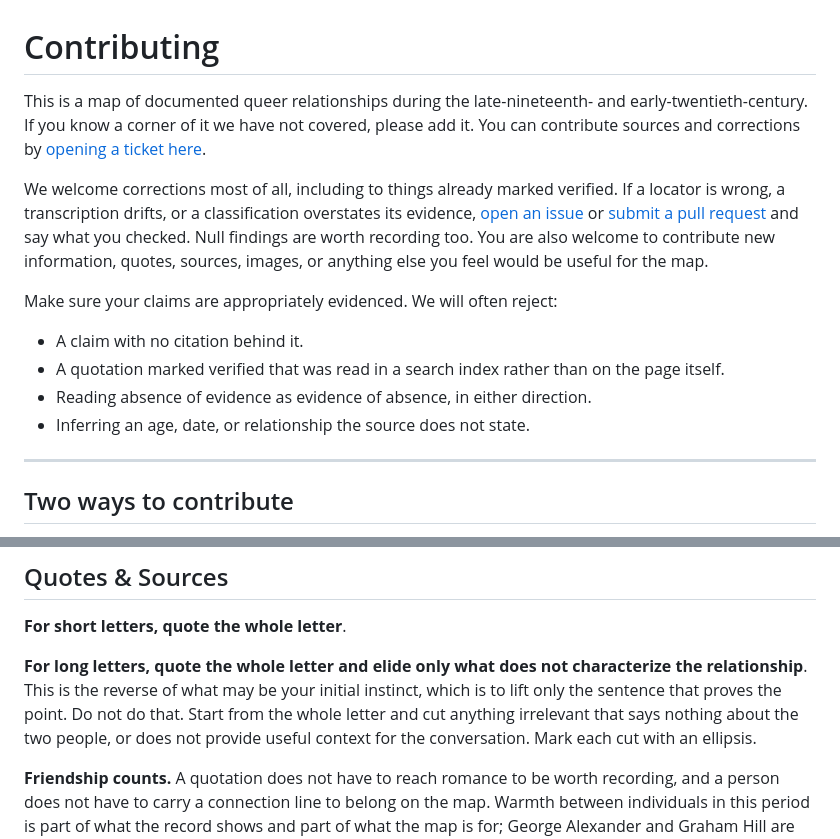
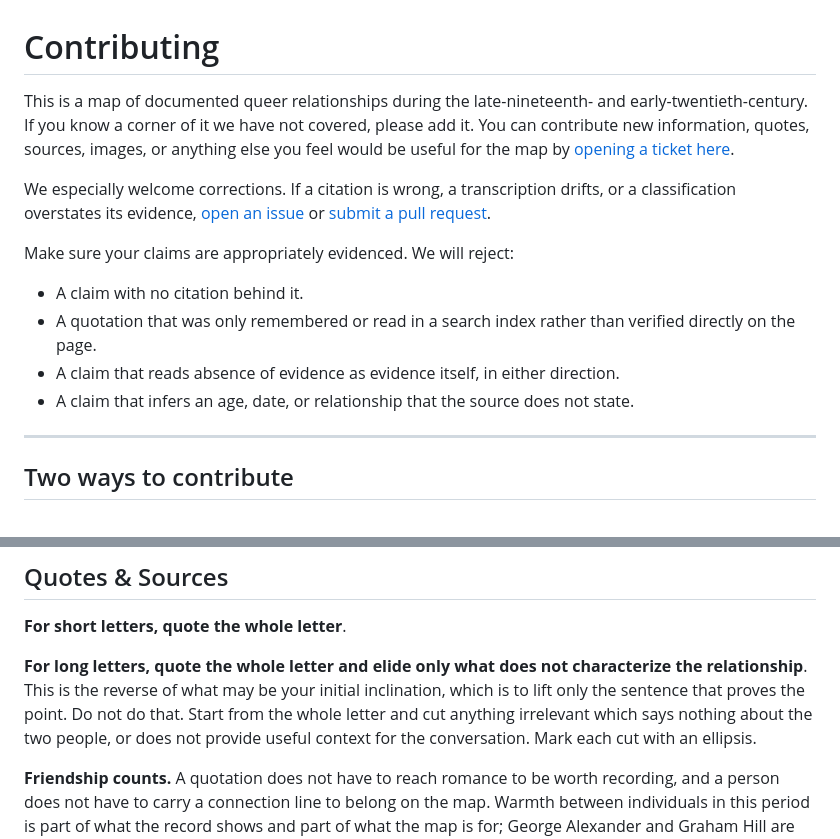
Before and after one commit to ImpowerGames/the-world-wilde-web, a Markdown page: CONTRIBUTING.md, 2 parts joined by grey strips. Drawn GitHub-style.

Commit message:
circle: streamline redundant prose

```diff
--- a/CONTRIBUTING.md
+++ b/CONTRIBUTING.md
@@ -1,15 +1,15 @@
 # Contributing
 
-This is a map of documented queer relationships during the late-nineteenth- and early-twentieth-century. If you know a corner of it we have not covered, please add it. You can contribute sources and corrections by [opening a ticket here]({{repo}}/issues/new/choose).
+This is a map of documented queer relationships during the late-nineteenth- and early-twentieth-century. If you know a corner of it we have not covered, please add it. You can contribute new information, quotes, sources, images, or anything else you feel would be useful for the map by [opening a ticket here]({{repo}}/issues/new/choose).
 
-We welcome corrections most of all, including to things already marked verified. If a locator is wrong, a transcription drifts, or a classification overstates its evidence, [open an issue]({{repo}}/issues/new/choose) or [submit a pull request]({{repo}}/blob/HEAD/CONTRIBUTING-CODE.md) and say what you checked. Null findings are worth recording too. You are also welcome to contribute new information, quotes, sources, images, or anything else you feel would be useful for the map.
+We especially welcome corrections. If a citation is wrong, a transcription drifts, or a classification overstates its evidence, [open an issue]({{repo}}/issues/new/choose) or [submit a pull request]({{repo}}/blob/HEAD/CONTRIBUTING-CODE.md).
 
-Make sure your claims are appropriately evidenced. We will often reject:
+Make sure your claims are appropriately evidenced. We will reject:
 
 - A claim with no citation behind it.
-- A quotation marked verified that was read in a search index rather than on the page itself.
-- Reading absence of evidence as evidence of absence, in either direction.
-- Inferring an age, date, or relationship the source does not state.
+- A quotation that was only remembered or read in a search index rather than verified directly on the page.
+- A claim that reads absence of evidence as evidence itself, in either direction.
+- A claim that infers an age, date, or relationship that the source does not state.
 
 ---
 
@@ -38,7 +38,7 @@ You do not need to argue for a particular classification. Just say what the sour
 
 **For short letters, quote the whole letter**.
 
-**For long letters, quote the whole letter and elide only what does not characterize the relationship**. This is the reverse of what may be your initial instinct, which is to lift only the sentence that proves the point. Do not do that. Start from the whole letter and cut anything irrelevant that says nothing about the two people, or does not provide useful context for the conversation. Mark each cut with an ellipsis.
+**For long letters, quote the whole letter and elide only what does not characterize the relationship**. This is the reverse of what may be your initial inclination, which is to lift only the sentence that proves the point. Do not do that. Start from the whole letter and cut anything irrelevant which says nothing about the two people, or does not provide useful context for the conversation. Mark each cut with an ellipsis.
 
 **Friendship counts.** A quotation does not have to reach romance to be worth recording, and a person does not have to carry a connection line to belong on the map. Warmth between individuals in this period is part of what the record shows and part of what the map is for; George Alexander and
 Graham Hill are here as nodes with no line, holding letters that are simply fond. Record the friendship, let the certainty class stay empty, and let a reader see the affection and make judgements for themselves.
```
